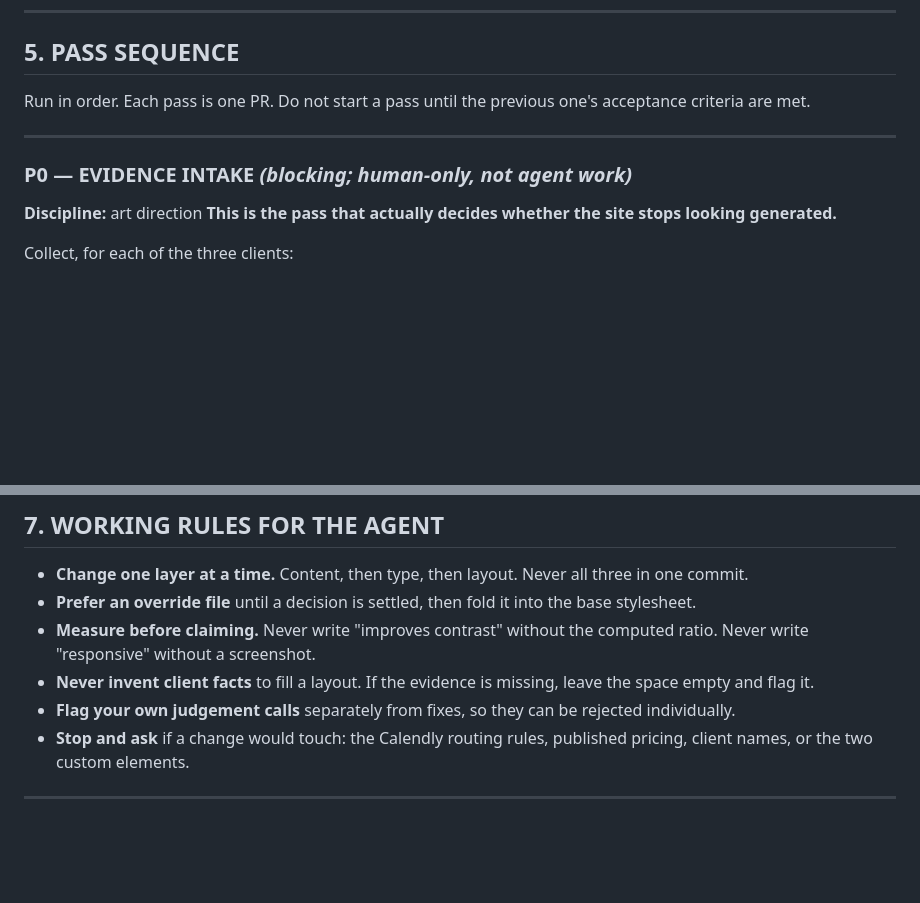
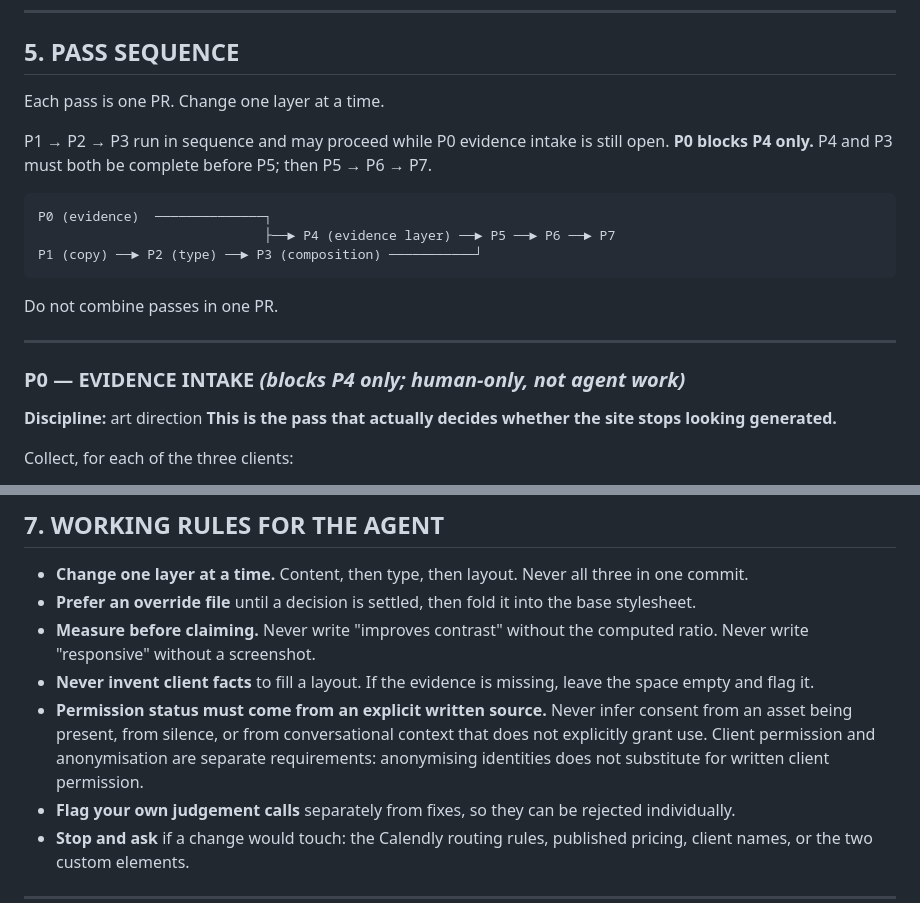
Before and after one commit to OPTIVUEDIGITAL/Optivue-OS, a Markdown page: docs/design-direction.md, 2 parts joined by grey strips. GitHub-like rendering; blank space fills up the shorter version.

Commit message:
Clarify design pass dependencies and permission rules

````diff
--- a/docs/design-direction.md
+++ b/docs/design-direction.md
@@ -137,11 +137,21 @@ Do not relitigate these without a reason:
 
 ## 5. PASS SEQUENCE
 
-Run in order. Each pass is one PR. Do not start a pass until the previous one's acceptance criteria are met.
+Each pass is one PR. Change one layer at a time.
+
+P1 → P2 → P3 run in sequence and may proceed while P0 evidence intake is still open. **P0 blocks P4 only.** P4 and P3 must both be complete before P5; then P5 → P6 → P7.
+
+```text
+P0 (evidence)  ──────────────┐
+                             ├──► P4 (evidence layer) ──► P5 ──► P6 ──► P7
+P1 (copy) ──► P2 (type) ──► P3 (composition) ───────────┘
+```
+
+Do not combine passes in one PR.
 
 ---
 
-### P0 — EVIDENCE INTAKE *(blocking; human-only, not agent work)*
+### P0 — EVIDENCE INTAKE *(blocks P4 only; human-only, not agent work)*
 
 **Discipline:** art direction
 **This is the pass that actually decides whether the site stops looking generated.**
@@ -325,6 +335,7 @@ Answer each honestly. Any "no" blocks the merge.
 - **Prefer an override file** until a decision is settled, then fold it into the base stylesheet.
 - **Measure before claiming.** Never write "improves contrast" without the computed ratio. Never write "responsive" without a screenshot.
 - **Never invent client facts** to fill a layout. If the evidence is missing, leave the space empty and flag it.
+- **Permission status must come from an explicit written source.** Never infer consent from an asset being present, from silence, or from conversational context that does not explicitly grant use. Client permission and anonymisation are separate requirements: anonymising identities does not substitute for written client permission.
 - **Flag your own judgement calls** separately from fixes, so they can be rejected individually.
 - **Stop and ask** if a change would touch: the Calendly routing rules, published pricing, client names, or the two custom elements.
 
````
